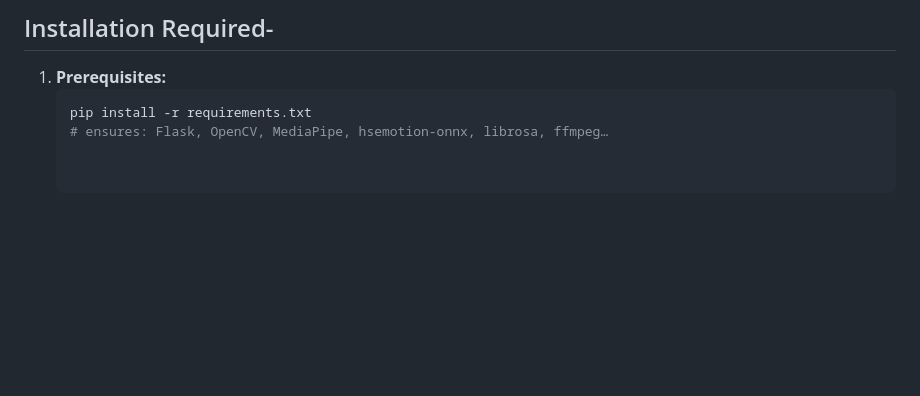
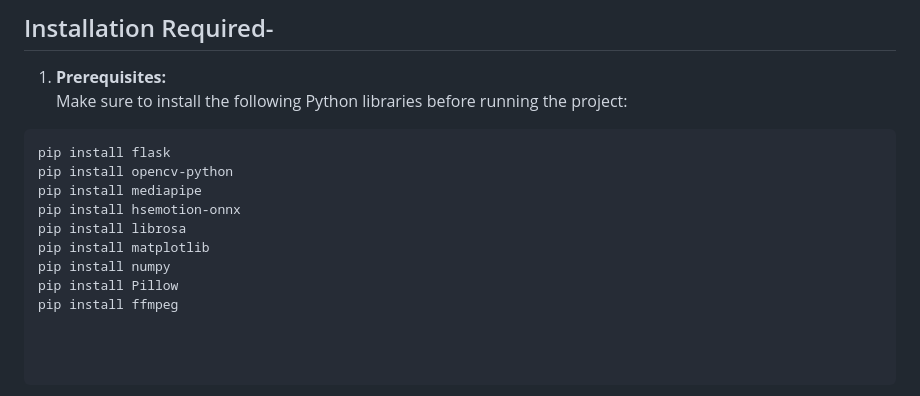
Before and after one commit to Uneeb808/AI-for-candidate-interview-analysis, a Markdown page: README.md, the part around the change. Rendered like a GitHub page; blank space fills up the shorter version.

````diff
--- a/README.md
+++ b/README.md
@@ -68,6 +68,15 @@ Each is aggregated across all frames to yield a **final average (0–10)**.
 ## Installation Required-
 
 1. **Prerequisites:**
-   ```bash
-   pip install -r requirements.txt
-   # ensures: Flask, OpenCV, MediaPipe, hsemotion-onnx, librosa, ffmpeg…
+Make sure to install the following Python libraries before running the project:
+
+```bash
+pip install flask
+pip install opencv-python
+pip install mediapipe
+pip install hsemotion-onnx
+pip install librosa
+pip install matplotlib
+pip install numpy
+pip install Pillow
+pip install ffmpeg
````
